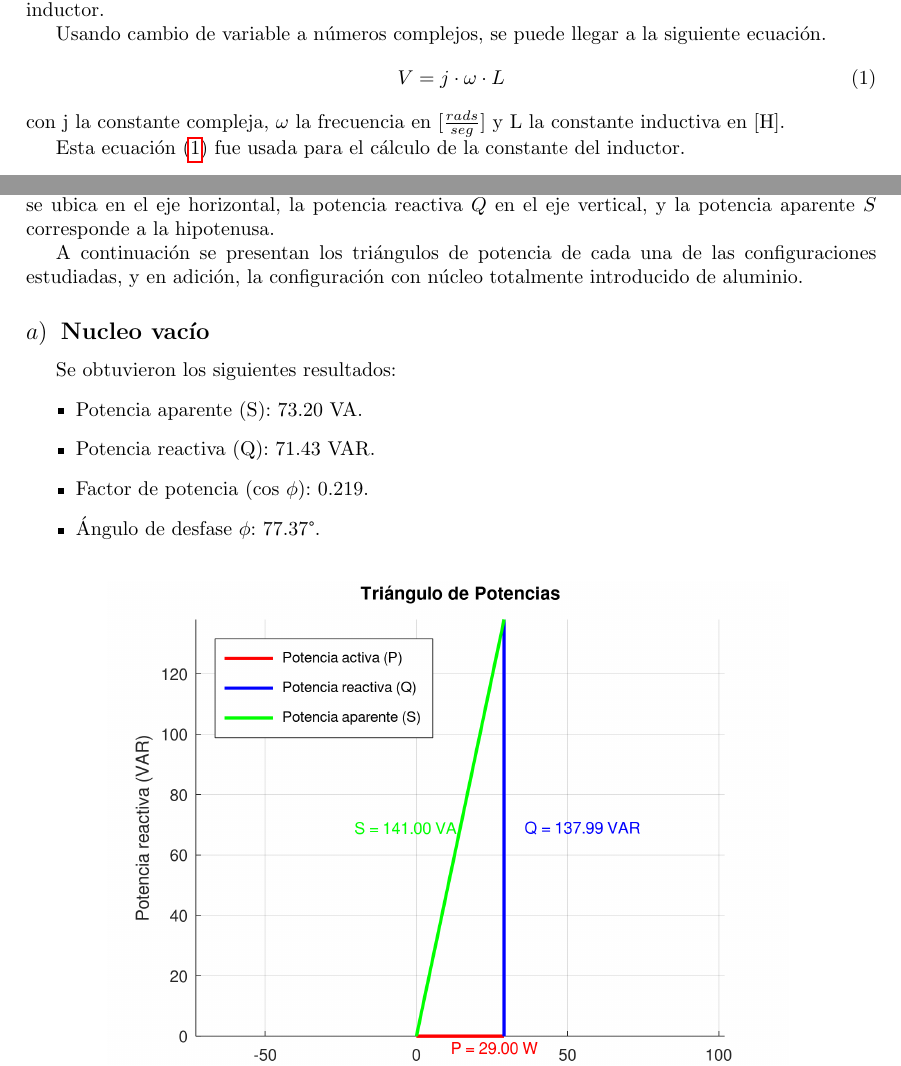
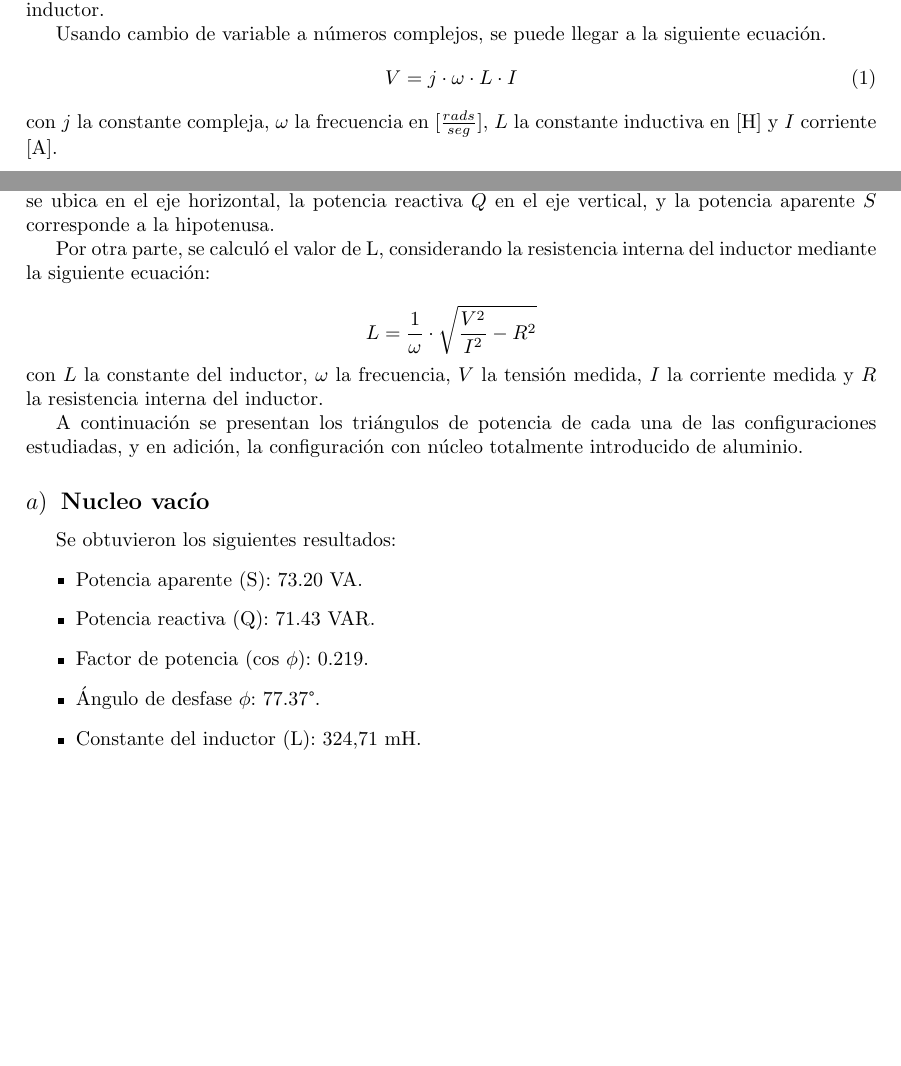
Before and after one commit to Jcaorsi/Labo_TC1, a LaTeX document (TP2_CorrienteAlterna/TP_2.tex): two parts of pages 4 and 7 of 10 before the commit and two parts of pages 4 and 7 of 11 after it, joined at a grey line, cut so that both start at the same text, the shorter picture padded with empty space. Compiled offline with pdfLaTeX.

Commit message:
cuenta inductor

```diff
--- a/TP2_CorrienteAlterna/TP_2.tex
+++ b/TP2_CorrienteAlterna/TP_2.tex
@@ -131,11 +131,10 @@
 
         Usando cambio de variable a números complejos, se puede llegar a la siguiente ecuación.
         \begin{equation}
-            V=j\cdot \omega\cdot L
+            V=j\cdot \omega\cdot L \cdot I
             \label{induct}
         \end{equation}
-        con j la constante compleja, $\omega$ la frecuencia en [$\frac{rads}{seg}$] y L la constante inductiva en [H].\par
-        Esta ecuación \eqref{induct} fue usada para el cálculo de la constante del inductor.
+        con $j$ la constante compleja, $\omega$ la frecuencia en [$\frac{rads}{seg}$], $L$ la constante inductiva en [H] y $I$ corriente [A].\par
 
         \subsubsection{Potencia compleja}
 
@@ -284,7 +283,14 @@ siguientes variables eléctricas:
         Estas expresiones permiten representar el \textit{triángulo de potencias},
         donde la potencia activa $P$ se ubica en el eje horizontal, la potencia
         reactiva $Q$ en el eje vertical, y la potencia aparente $S$ corresponde a
-        la hipotenusa.
+        la hipotenusa.\par
+
+	Por otra parte, se calculó el valor de L, considerando la resistencia interna del inductor mediante la siguiente ecuación:
+
+    \begin{equation*}
+        L = \frac{1}{\omega} \cdot \sqrt{\frac{V^2}{I^2}-R^2}
+    \end{equation*}
+    con $L$ la constante del inductor, $\omega$ la frecuencia, $V$ la tensión medida, $I$ la corriente medida y $R$ la resistencia interna del inductor. \par
 
         A continuación se presentan los triángulos de potencia de cada una de las configuraciones estudiadas, y en adición,
         la configuración con núcleo totalmente introducido de aluminio.
@@ -296,6 +302,7 @@ siguientes variables eléctricas:
                 \item Potencia reactiva (Q): 71.43 VAR.
                 \item Factor de potencia (cos $\phi$): 0.219.
                 \item Ángulo de desfase $\phi$: 77.37°.
+                \item Constante del inductor (L): 324,71 mH.
             \end{itemize}
 
             \begin{figure}[H]
```
Also changed, not shown: TP2_CorrienteAlterna/TP_2.pdf, TP2_CorrienteAlterna/TP_2.tex (3 more changed lines), 4 other files.
